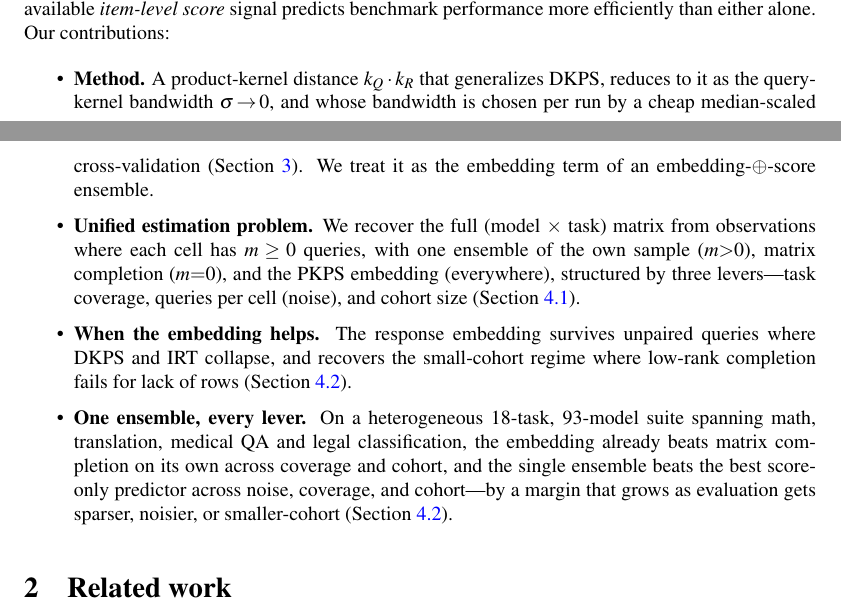
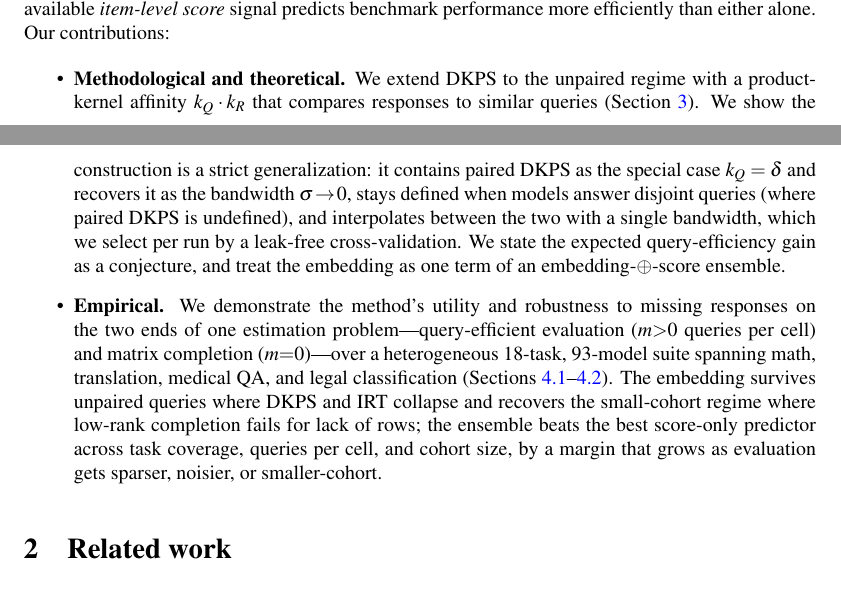
Before and after one commit to jataware/dkps, a LaTeX paper (paper/main.tex): two parts of pages 1 and 2 of 11, joined at a grey line, cut so that both start at the same text. Compiled offline with pdfLaTeX.

Commit message:
paper: frame the intro as two contributions
Collapse the four contribution bullets into the two the paper actually makes:
(1) methodological and theoretical---extend DKPS to the unpaired regime via
the product kernel, with the strict-generalization properties, leak-free
bandwidth selection, and the query-efficiency conjecture; (2) empirical---
utility and robustness to missing responses across the two ends of one
estimation problem, query-efficient evaluation and matrix completion.

Co-Authored-By: Claude Opus 4.8 (1M context) <noreply@anthropic.com>
Claude-Session: https://claude.ai/code/session_019VkDoLFnBiHFuUR33BoaNY

```diff
--- a/paper/main.tex
+++ b/paper/main.tex
@@ -67,25 +67,23 @@ query kernel is the identity. The broader thesis is that \PKPS supplies an
 combining it with the available \emph{item-level score} signal predicts benchmark
 performance more efficiently than either alone. Our contributions:
 \begin{itemize}
-\item \textbf{Method.} A product-kernel distance $k_Q\cdot k_R$ that generalizes
-DKPS, reduces to it as the query-kernel bandwidth $\sigma\!\to\!0$, and whose
-bandwidth is chosen per run by a cheap median-scaled cross-validation
-(Section~\ref{sec:method}). We treat it as the embedding term of an
-embedding-$\oplus$-score ensemble.
-\item \textbf{Unified estimation problem.} We recover the full (model $\times$ task)
-matrix from observations where each cell has $m\ge 0$ queries, with one ensemble of
-the own sample ($m{>}0$), matrix completion ($m{=}0$), and the \PKPS embedding
-(everywhere), structured by three levers---task coverage, queries per cell (noise), and
-cohort size (Section~\ref{sec:synthetic}).
-\item \textbf{When the embedding helps.} The response embedding survives unpaired
-queries where DKPS and IRT collapse, and recovers the small-cohort regime where low-rank
-completion fails for lack of rows (Section~\ref{sec:real}).
-\item \textbf{One ensemble, every lever.} On a heterogeneous $18$-task, $93$-model
-suite spanning math, translation, medical QA and legal classification, the embedding
-already beats matrix completion on its own across coverage and cohort, and the single
-ensemble beats the best score-only predictor across noise, coverage, and cohort---by a
-margin that grows as evaluation gets sparser, noisier, or smaller-cohort
-(Section~\ref{sec:real}).
+\item \textbf{Methodological and theoretical.} We extend DKPS to the unpaired regime with a
+product-kernel affinity $k_Q\cdot k_R$ that compares responses to similar queries
+(Section~\ref{sec:method}). We show the construction is a strict generalization: it contains
+paired DKPS as the special case $k_Q=\delta$ and recovers it as the bandwidth
+$\sigma\!\to\!0$, stays defined when models answer disjoint queries (where paired DKPS is
+undefined), and interpolates between the two with a single bandwidth, which we select per run
+by a leak-free cross-validation. We state the expected query-efficiency gain as a conjecture,
+and treat the embedding as one term of an embedding-$\oplus$-score ensemble.
+\item \textbf{Empirical.} We demonstrate the method's utility and robustness to missing
+responses on the two ends of one estimation problem---query-efficient evaluation ($m{>}0$
+queries per cell) and matrix completion ($m{=}0$)---over a heterogeneous $18$-task, $93$-model
+suite spanning math, translation, medical QA, and legal classification
+(Sections~\ref{sec:synthetic}--\ref{sec:real}). The embedding survives unpaired queries where
+DKPS and IRT collapse and recovers the small-cohort regime where low-rank completion fails for
+lack of rows; the ensemble beats the best score-only predictor across task coverage, queries
+per cell, and cohort size, by a margin that grows as evaluation gets sparser, noisier, or
+smaller-cohort.
 \end{itemize}
 
 \section{Related work}
```
Also changed, not shown: paper/main.pdf.
